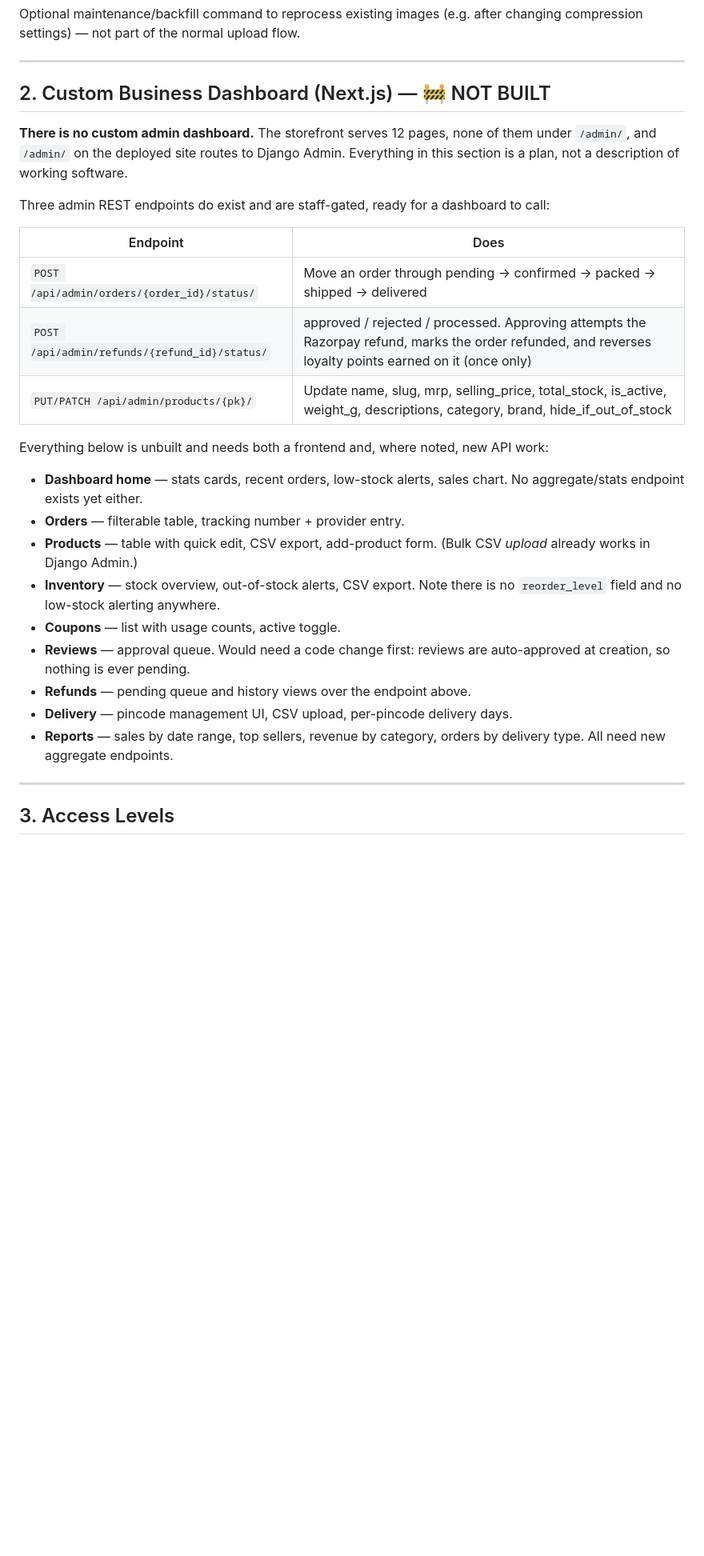
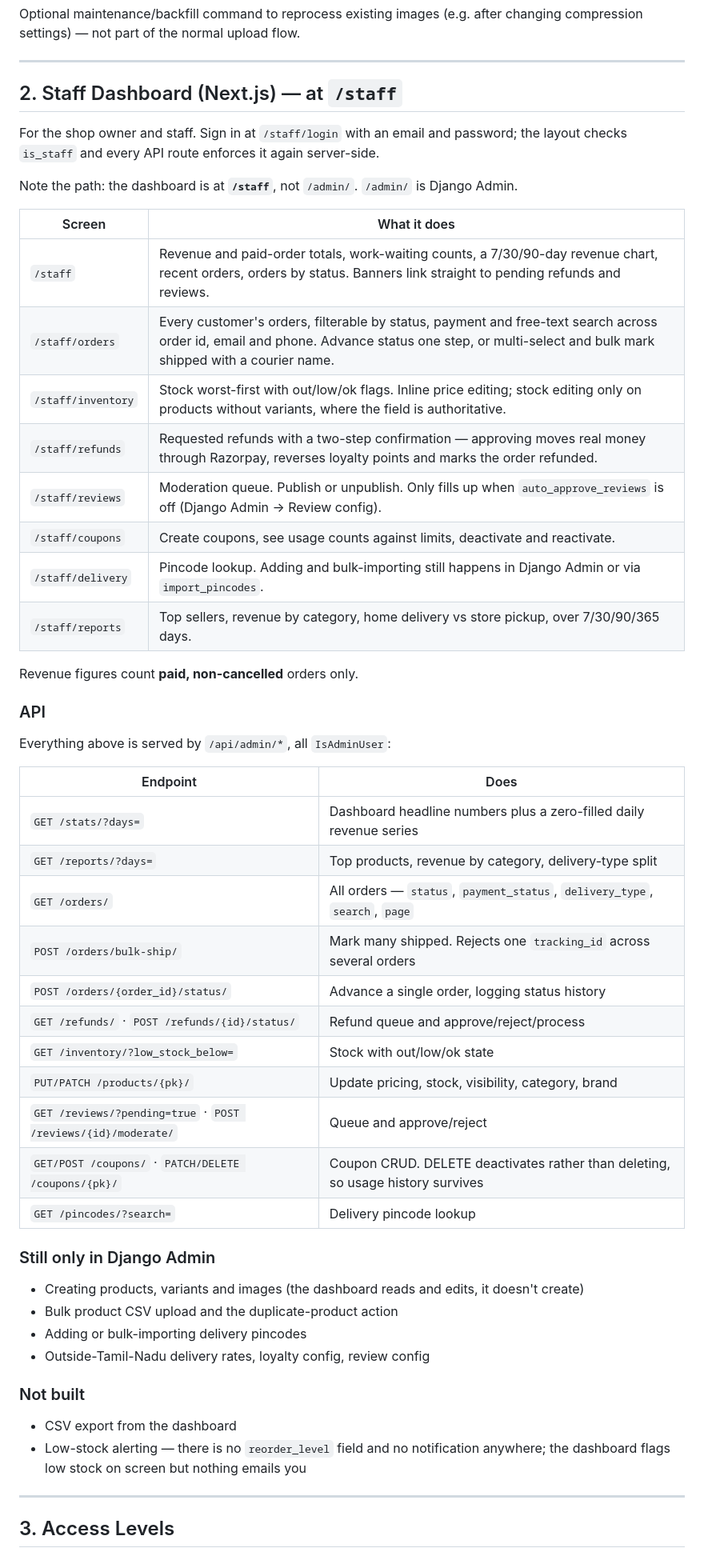
Before and after one commit to TRENZITSOLUTIONS/bestchoice, a Markdown page: docs/ADMIN.md, the part around one of its changes. Shown at 80% size. Rendered like a GitHub page; blank space fills up the shorter version.

```diff
--- a/docs/ADMIN.md
+++ b/docs/ADMIN.md
@@ -36,31 +36,55 @@ Optional maintenance/backfill command to reprocess existing images (e.g. after c
 
 ---
 
-## 2. Custom Business Dashboard (Next.js) — 🚧 NOT BUILT
+## 2. Staff Dashboard (Next.js) — at `/staff`
 
-**There is no custom admin dashboard.** The storefront serves 12 pages, none of them
-under `/admin/`, and `/admin/` on the deployed site routes to Django Admin. Everything
-in this section is a plan, not a description of working software.
+For the shop owner and staff. Sign in at `/staff/login` with an email and password;
+the layout checks `is_staff` and every API route enforces it again server-side.
 
-Three admin REST endpoints do exist and are staff-gated, ready for a dashboard to call:
+Note the path: the dashboard is at **`/staff`**, not `/admin/`. `/admin/` is Django Admin.
+
+| Screen | What it does |
+|---|---|
+| `/staff` | Revenue and paid-order totals, work-waiting counts, a 7/30/90-day revenue chart, recent orders, orders by status. Banners link straight to pending refunds and reviews. |
+| `/staff/orders` | Every customer's orders, filterable by status, payment and free-text search across order id, email and phone. Advance status one step, or multi-select and bulk mark shipped with a courier name. |
+| `/staff/inventory` | Stock worst-first with out/low/ok flags. Inline price editing; stock editing only on products without variants, where the field is authoritative. |
+| `/staff/refunds` | Requested refunds with a two-step confirmation — approving moves real money through Razorpay, reverses loyalty points and marks the order refunded. |
+| `/staff/reviews` | Moderation queue. Publish or unpublish. Only fills up when `auto_approve_reviews` is off (Django Admin → Review config). |
+| `/staff/coupons` | Create coupons, see usage counts against limits, deactivate and reactivate. |
+| `/staff/delivery` | Pincode lookup. Adding and bulk-importing still happens in Django Admin or via `import_pincodes`. |
+| `/staff/reports` | Top sellers, revenue by category, home delivery vs store pickup, over 7/30/90/365 days. |
+
+Revenue figures count **paid, non-cancelled** orders only.
+
+### API
+
+Everything above is served by `/api/admin/*`, all `IsAdminUser`:
 
 | Endpoint | Does |
 |---|---|
-| `POST /api/admin/orders/{order_id}/status/` | Move an order through pending → confirmed → packed → shipped → delivered |
-| `POST /api/admin/refunds/{refund_id}/status/` | approved / rejected / processed. Approving attempts the Razorpay refund, marks the order refunded, and reverses loyalty points earned on it (once only) |
-| `PUT/PATCH /api/admin/products/{pk}/` | Update name, slug, mrp, selling_price, total_stock, is_active, weight_g, descriptions, category, brand, hide_if_out_of_stock |
+| `GET /stats/?days=` | Dashboard headline numbers plus a zero-filled daily revenue series |
+| `GET /reports/?days=` | Top products, revenue by category, delivery-type split |
+| `GET /orders/` | All orders — `status`, `payment_status`, `delivery_type`, `search`, `page` |
+| `POST /orders/bulk-ship/` | Mark many shipped. Rejects one `tracking_id` across several orders |
+| `POST /orders/{order_id}/status/` | Advance a single order, logging status history |
+| `GET /refunds/` · `POST /refunds/{id}/status/` | Refund queue and approve/reject/process |
+| `GET /inventory/?low_stock_below=` | Stock with out/low/ok state |
+| `PUT/PATCH /products/{pk}/` | Update pricing, stock, visibility, category, brand |
+| `GET /reviews/?pending=true` · `POST /reviews/{id}/moderate/` | Queue and approve/reject |
+| `GET/POST /coupons/` · `PATCH/DELETE /coupons/{pk}/` | Coupon CRUD. DELETE deactivates rather than deleting, so usage history survives |
+| `GET /pincodes/?search=` | Delivery pincode lookup |
 
-Everything below is unbuilt and needs both a frontend and, where noted, new API work:
+### Still only in Django Admin
 
-- **Dashboard home** — stats cards, recent orders, low-stock alerts, sales chart. No aggregate/stats endpoint exists yet either.
-- **Orders** — filterable table, tracking number + provider entry.
-- **Products** — table with quick edit, CSV export, add-product form. (Bulk CSV *upload* already works in Django Admin.)
-- **Inventory** — stock overview, out-of-stock alerts, CSV export. Note there is no `reorder_level` field and no low-stock alerting anywhere.
-- **Coupons** — list with usage counts, active toggle.
-- **Reviews** — approval queue. Would need a code change first: reviews are auto-approved at creation, so nothing is ever pending.
-- **Refunds** — pending queue and history views over the endpoint above.
-- **Delivery** — pincode management UI, CSV upload, per-pincode delivery days.
-- **Reports** — sales by date range, top sellers, revenue by category, orders by delivery type. All need new aggregate endpoints.
+- Creating products, variants and images (the dashboard reads and edits, it doesn't create)
+- Bulk product CSV upload and the duplicate-product action
+- Adding or bulk-importing delivery pincodes
+- Outside-Tamil-Nadu delivery rates, loyalty config, review config
+
+### Not built
+
+- CSV export from the dashboard
+- Low-stock alerting — there is no `reorder_level` field and no notification anywhere; the dashboard flags low stock on screen but nothing emails you
 
 ---
 
```
Also changed, not shown: other parts of docs/ADMIN.md (+6 -5 lines), README.md (+44 -19 lines), docs/README.md (+19 -13 lines).
